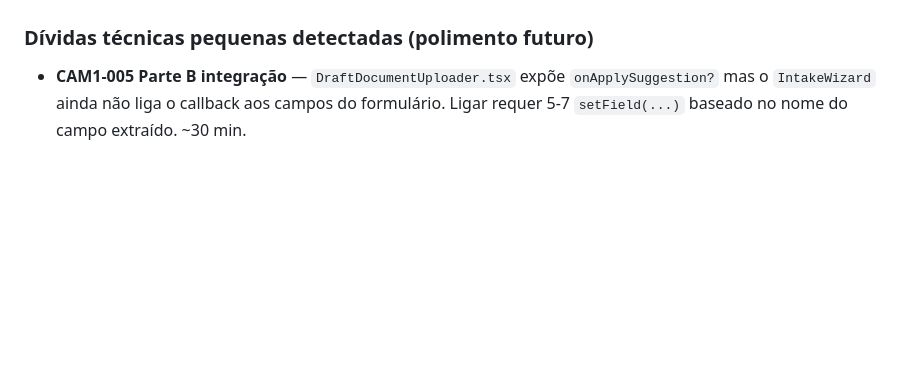
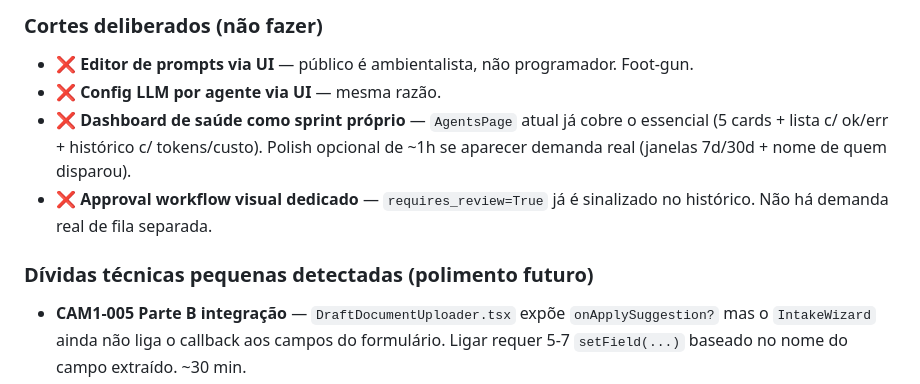
Before and after one commit to prosperidade/amigao, a Markdown page: docs/MUDANCAS_REGENTE.md, the part around one of its changes. Rendered like a GitHub page; blank space fills up the shorter version.

```diff
--- a/docs/MUDANCAS_REGENTE.md
+++ b/docs/MUDANCAS_REGENTE.md
@@ -1825,3 +1836,8 @@ Durante a auditoria com a sócia (2026-04-21) confirmamos: o sistema **NÃO tem
+### Cortes deliberados (não fazer)
+- ❌ **Editor de prompts via UI** — público é ambientalista, não programador. Foot-gun.
+- ❌ **Config LLM por agente via UI** — mesma razão.
+- ❌ **Dashboard de saúde como sprint próprio** — `AgentsPage` atual já cobre o essencial (5 cards + lista c/ ok/err + histórico c/ tokens/custo). Polish opcional de ~1h se aparecer demanda real (janelas 7d/30d + nome de quem disparou).
+- ❌ **Approval workflow visual dedicado** — `requires_review=True` já é sinalizado no histórico. Não há demanda real de fila separada.
 
 ### Dívidas técnicas pequenas detectadas (polimento futuro)
 
```
Also changed, not shown: other parts of docs/MUDANCAS_REGENTE.md (+38 -27 lines).
